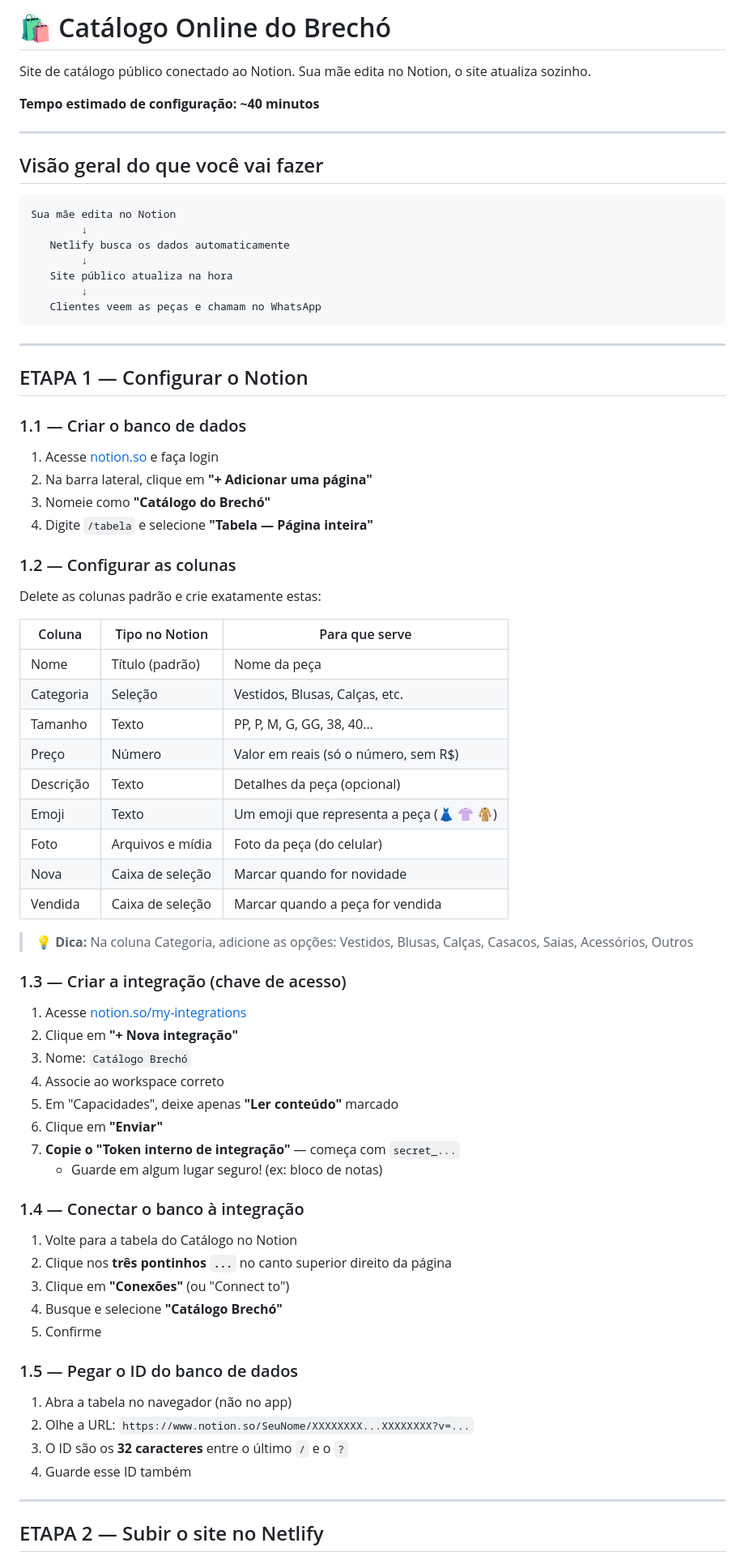
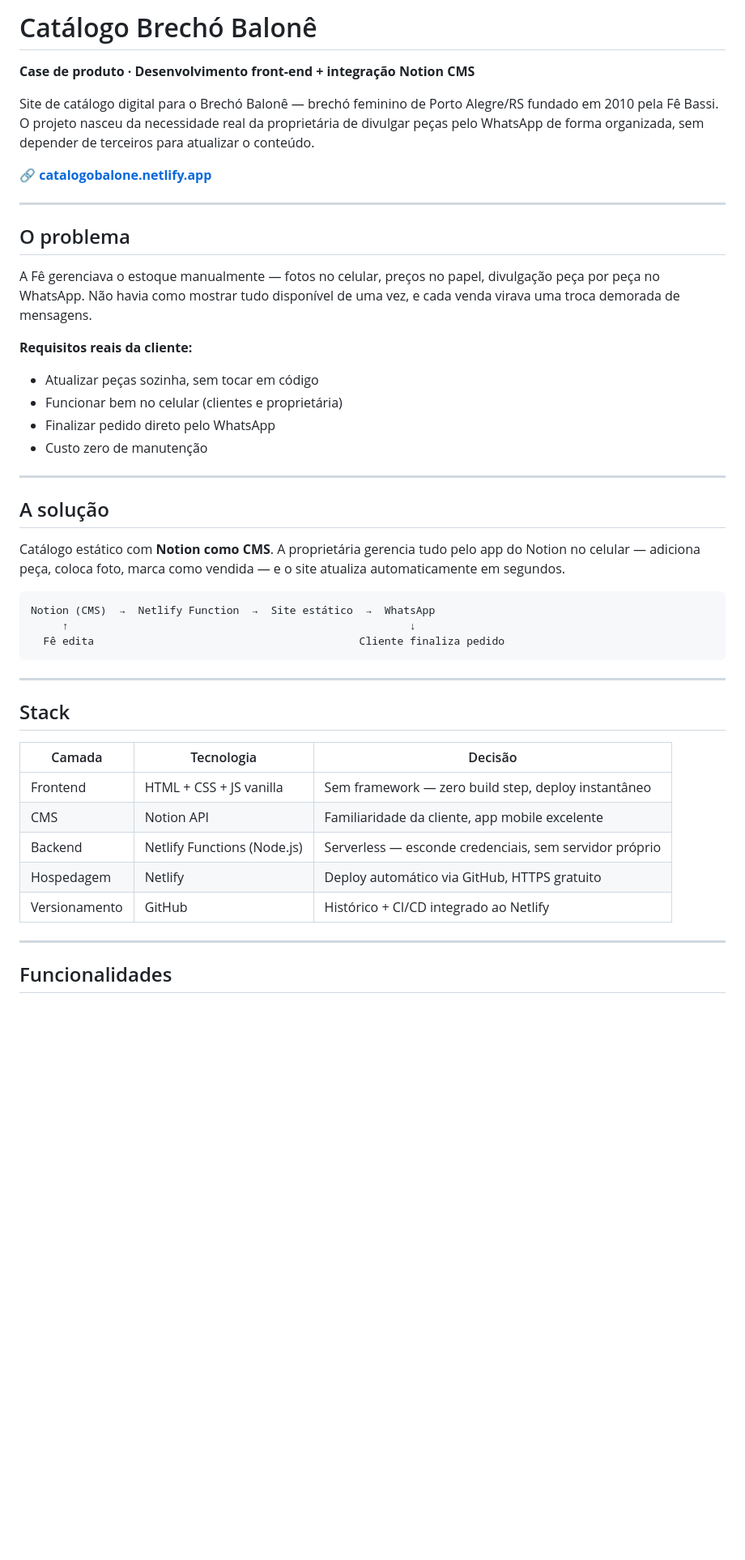
Before and after one commit to juliabsommer/catalogobalone, a Markdown page: README.md, the part around one of its changes. Shown at 81% size. Drawn GitHub-style; blank space fills up the shorter version.

````diff
--- a/README.md
+++ b/README.md
@@ -1,79 +1,48 @@
-# 🛍️ Catálogo Online do Brechó
+# Catálogo Brechó Balonê
 
-Site de catálogo público conectado ao Notion. Sua mãe edita no Notion, o site atualiza sozinho.
+**Case de produto · Desenvolvimento front-end + integração Notion CMS**
 
-**Tempo estimado de configuração: ~40 minutos**
+Site de catálogo digital para o Brechó Balonê — brechó feminino de Porto Alegre/RS fundado em 2010 pela Fê Bassi. O projeto nasceu da necessidade real da proprietária de divulgar peças pelo WhatsApp de forma organizada, sem depender de terceiros para atualizar o conteúdo.
+
+🔗 **[catalogobalone.netlify.app](https://catalogobalone.netlify.app)**
 
 ---
 
-## Visão geral do que você vai fazer
+## O problema
+
+A Fê gerenciava o estoque manualmente — fotos no celular, preços no papel, divulgação peça por peça no WhatsApp. Não havia como mostrar tudo disponível de uma vez, e cada venda virava uma troca demorada de mensagens.
+
+**Requisitos reais da cliente:**
+- Atualizar peças sozinha, sem tocar em código
+- Funcionar bem no celular (clientes e proprietária)
+- Finalizar pedido direto pelo WhatsApp
+- Custo zero de manutenção
+
+---
+
+## A solução
+
+Catálogo estático com **Notion como CMS**. A proprietária gerencia tudo pelo app do Notion no celular — adiciona peça, coloca foto, marca como vendida — e o site atualiza automaticamente em segundos.
 
 ```
-Sua mãe edita no Notion
-        ↓
-   Netlify busca os dados automaticamente
-        ↓
-   Site público atualiza na hora
-        ↓
-   Clientes veem as peças e chamam no WhatsApp
+Notion (CMS)  →  Netlify Function  →  Site estático  →  WhatsApp
+     ↑                                                      ↓
+  Fê edita                                          Cliente finaliza pedido
 ```
 
 ---
 
-## ETAPA 1 — Configurar o Notion
+## Stack
 
-### 1.1 — Criar o banco de dados
-
-1. Acesse [notion.so](https://notion.so) e faça login
-2. Na barra lateral, clique em **"+ Adicionar uma página"**
-3. Nomeie como **"Catálogo do Brechó"**
-4. Digite `/tabela` e selecione **"Tabela — Página inteira"**
-
-### 1.2 — Configurar as colunas
-
-Delete as colunas padrão e crie exatamente estas:
-
-| Coluna       | Tipo no Notion     | Para que serve                          |
-|--------------|--------------------|-----------------------------------------|
-| Nome         | Título (padrão)    | Nome da peça                            |
-| Categoria    | Seleção            | Vestidos, Blusas, Calças, etc.          |
-| Tamanho      | Texto              | PP, P, M, G, GG, 38, 40…               |
-| Preço        | Número             | Valor em reais (só o número, sem R$)    |
-| Descrição    | Texto              | Detalhes da peça (opcional)             |
-| Emoji        | Texto              | Um emoji que representa a peça (👗 👚 🧥) |
-| Foto         | Arquivos e mídia   | Foto da peça (do celular)               |
-| Nova         | Caixa de seleção   | Marcar quando for novidade              |
-| Vendida      | Caixa de seleção   | Marcar quando a peça for vendida        |
-
-> 💡 **Dica:** Na coluna Categoria, adicione as opções: Vestidos, Blusas, Calças, Casacos, Saias, Acessórios, Outros
-
-### 1.3 — Criar a integração (chave de acesso)
-
-1. Acesse [notion.so/my-integrations](https://www.notion.so/my-integrations)
-2. Clique em **"+ Nova integração"**
-3. Nome: `Catálogo Brechó`
-4. Associe ao workspace correto
-5. Em "Capacidades", deixe apenas **"Ler conteúdo"** marcado
-6. Clique em **"Enviar"**
-7. **Copie o "Token interno de integração"** — começa com `secret_...`
-   - Guarde em algum lugar seguro! (ex: bloco de notas)
-
-### 1.4 — Conectar o banco à integração
-
-1. Volte para a tabela do Catálogo no Notion
-2. Clique nos **três pontinhos `...`** no canto superior direito da página
-3. Clique em **"Conexões"** (ou "Connect to")
-4. Busque e selecione **"Catálogo Brechó"**
-5. Confirme
-
-### 1.5 — Pegar o ID do banco de dados
-
-1. Abra a tabela no navegador (não no app)
-2. Olhe a URL: `https://www.notion.so/SeuNome/XXXXXXXX...XXXXXXXX?v=...`
-3. O ID são os **32 caracteres** entre o último `/` e o `?`
-4. Guarde esse ID também
+| Camada | Tecnologia | Decisão |
+|---|---|---|
+| Frontend | HTML + CSS + JS vanilla | Sem framework — zero build step, deploy instantâneo |
+| CMS | Notion API | Familiaridade da cliente, app mobile excelente |
+| Backend | Netlify Functions (Node.js) | Serverless — esconde credenciais, sem servidor próprio |
+| Hospedagem | Netlify | Deploy automático via GitHub, HTTPS gratuito |
+| Versionamento | GitHub | Histórico + CI/CD integrado ao Netlify |
 
 ---
 
-## ETAPA 2 — Subir o site no Netlify
+## Funcionalidades
 
````
Also changed, not shown: other parts of README.md (+49 -130 lines).
